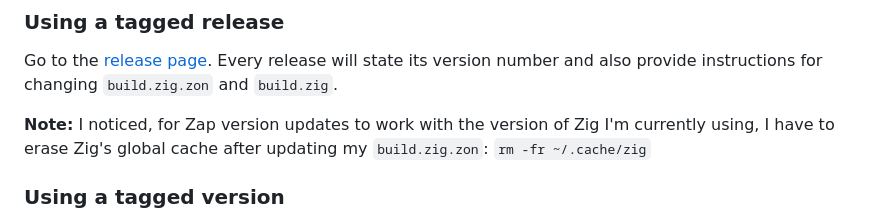
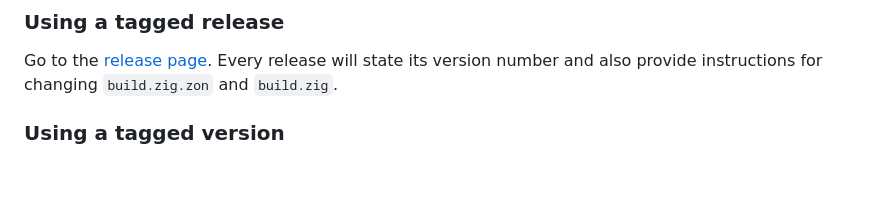
Before and after one commit to zigzap/zap, a Markdown page: README.md, the part around the change. GitHub-like rendering; blank space fills up the shorter version.

Commit message:
README: remove note about ancient zig behavior

```diff
--- a/README.md
+++ b/README.md
@@ -200,10 +200,6 @@ Go to the [release page](https://github.com/zigzap/zap/releases). Every release
 will state its version number and also provide instructions for changing
 `build.zig.zon` and `build.zig`.
 
-**Note:** I noticed, for Zap version updates to work with the version of Zig I'm
-currently using, I have to erase Zig's global cache after updating my
-`build.zig.zon`: `rm -fr ~/.cache/zig`
-
 ### Using a tagged version
 
 Go to [to the tags page](https://github.com/zigzap/zap/tags) to view all
```
